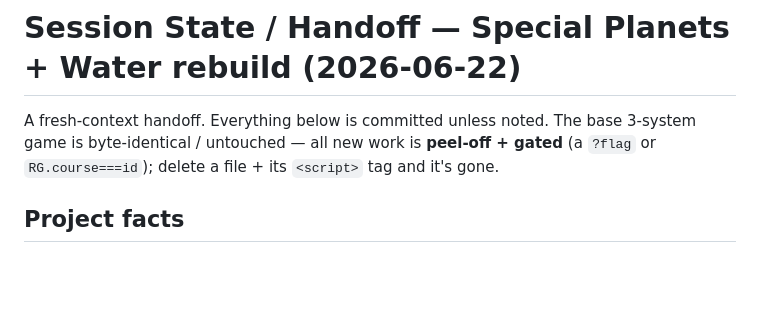
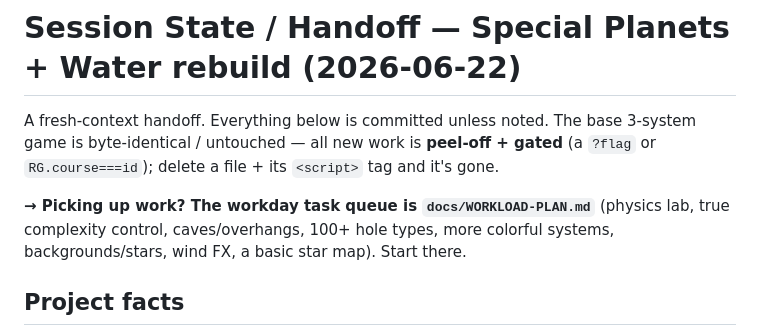
Before and after one commit to IksarHS/par-sec-golf, a Markdown page: docs/SESSION-STATE.md, the part around the change. Drawn GitHub-style; blank space fills up the shorter version.

```diff
--- a/docs/SESSION-STATE.md
+++ b/docs/SESSION-STATE.md
@@ -1,6 +1,8 @@
 # Session State / Handoff — Special Planets + Water rebuild (2026-06-22)
 
 A fresh-context handoff. Everything below is committed unless noted. The base 3-system game is byte-identical / untouched — all new work is **peel-off + gated** (a `?flag` or `RG.course===id`); delete a file + its `<script>` tag and it's gone.
+
+**→ Picking up work? The workday task queue is `docs/WORKLOAD-PLAN.md`** (physics lab, true complexity control, caves/overhangs, 100+ hole types, more colorful systems, backgrounds/stars, wind FX, a basic star map). Start there.
 
 ## Project facts
 - **This repo (editable):** `/mnt/c/dev/indie/active/faceted-golf` — the 3-system, 37-body golf tour ("Par Sec").
```
Also changed, not shown: docs/WORKLOAD-PLAN.md (added, +42 -0 lines).
